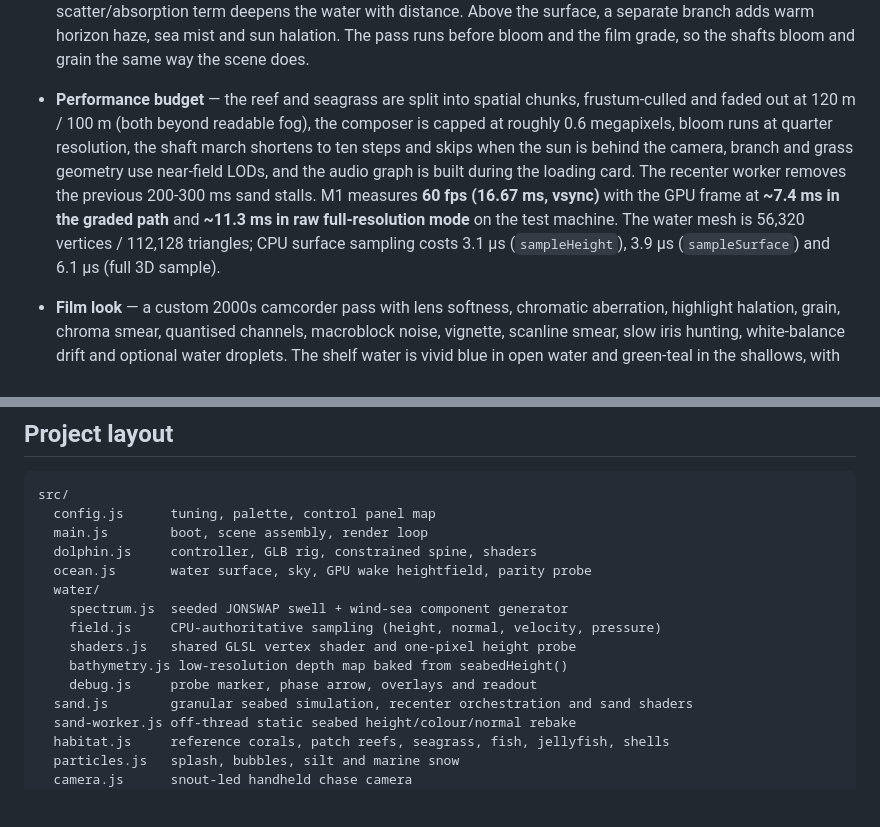
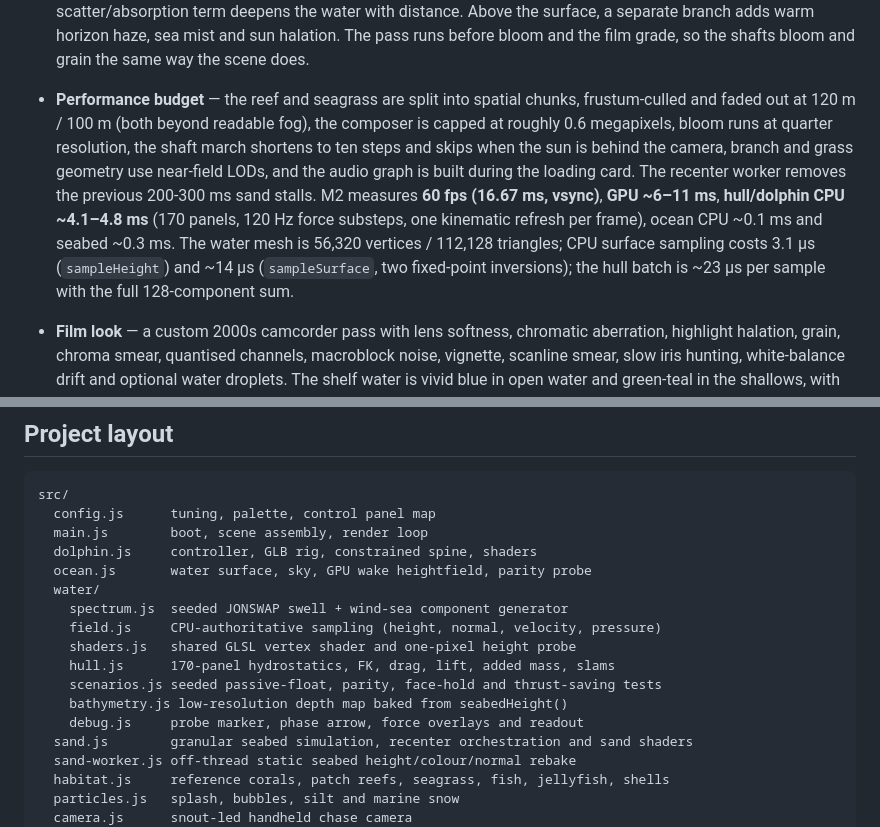
Before and after one commit to vengarfjords/surf, a Markdown page: README.md, 2 parts joined by grey strips. Rendered like a GitHub page; blank space fills up the shorter version.

```diff
--- a/README.md
+++ b/README.md
@@ -53,7 +68,7 @@ The full debug surface is available as `window.OCEAN` (ocean, seabed, dolphin, c
 - **Detailed marine life** — schooling fish have shaped bodies, fins, eyes, vertex colouring, scale/gill shading and a shader-driven tail beat. Jellyfish use a high-resolution bell with procedural radial canals and gonads, sixteen animated tentacles and four translucent oral-arm ribbons. Scallops are ribbed, UV-textured and bump-mapped, with visible empty shells scattered through the meadow. The burrowed crab has a mottled carapace, jointed two-segment legs, pincer claws and eyestalks.
 - **Hidden objects** — scallop shells and a crab are buried at measured depths in the sand. They appear only when the actual heightfield is lowered by plowing or a tail slap.
 - **Depth-aware volumetric light** — the composer keeps a scene depth texture on each read/write buffer and runs a custom pass immediately after the scene. A screen-space march resolves soft sun shafts against real geometry silhouettes, depth-reconstructed normals receive moving caustic filaments, and a depth-scaled scatter/absorption term deepens the water with distance. Above the surface, a separate branch adds warm horizon haze, sea mist and sun halation. The pass runs before bloom and the film grade, so the shafts bloom and grain the same way the scene does.
-- **Performance budget** — the reef and seagrass are split into spatial chunks, frustum-culled and faded out at 120 m / 100 m (both beyond readable fog), the composer is capped at roughly 0.6 megapixels, bloom runs at quarter resolution, the shaft march shortens to ten steps and skips when the sun is behind the camera, branch and grass geometry use near-field LODs, and the audio graph is built during the loading card. The recenter worker removes the previous 200-300 ms sand stalls. M1 measures **60 fps (16.67 ms, vsync)** with the GPU frame at **~7.4 ms in the graded path** and **~11.3 ms in raw full-resolution mode** on the test machine. The water mesh is 56,320 vertices / 112,128 triangles; CPU surface sampling costs 3.1 µs (`sampleHeight`), 3.9 µs (`sampleSurface`) and 6.1 µs (full 3D sample).
+- **Performance budget** — the reef and seagrass are split into spatial chunks, frustum-culled and faded out at 120 m / 100 m (both beyond readable fog), the composer is capped at roughly 0.6 megapixels, bloom runs at quarter resolution, the shaft march shortens to ten steps and skips when the sun is behind the camera, branch and grass geometry use near-field LODs, and the audio graph is built during the loading card. The recenter worker removes the previous 200-300 ms sand stalls. M2 measures **60 fps (16.67 ms, vsync)**, **GPU ~6–11 ms**, **hull/dolphin CPU ~4.1–4.8 ms** (170 panels, 120 Hz force substeps, one kinematic refresh per frame), ocean CPU ~0.1 ms and seabed ~0.3 ms. The water mesh is 56,320 vertices / 112,128 triangles; CPU surface sampling costs 3.1 µs (`sampleHeight`) and ~14 µs (`sampleSurface`, two fixed-point inversions); the hull batch is ~23 µs per sample with the full 128-component sum.
 - **Film look** — a custom 2000s camcorder pass with lens softness, chromatic aberration, highlight halation, grain, chroma smear, quantised channels, macroblock noise, vignette, scanline smear, slow iris hunting, white-balance drift and optional water droplets. The shelf water is vivid blue in open water and green-teal in the shallows, with suspended particulate, moving surface sheen and uneven sunlight.
 
 ## Project layout
@@ -68,8 +83,10 @@ src/
     spectrum.js  seeded JONSWAP swell + wind-sea component generator
     field.js     CPU-authoritative sampling (height, normal, velocity, pressure)
     shaders.js   shared GLSL vertex shader and one-pixel height probe
+    hull.js      170-panel hydrostatics, FK, drag, lift, added mass, slams
+    scenarios.js seeded passive-float, parity, face-hold and thrust-saving tests
     bathymetry.js low-resolution depth map baked from seabedHeight()
-    debug.js     probe marker, phase arrow, overlays and readout
+    debug.js     probe marker, phase arrow, force overlays and readout
   sand.js        granular seabed simulation, recenter orchestration and sand shaders
   sand-worker.js off-thread static seabed height/colour/normal rebake
   habitat.js     reference corals, patch reefs, seagrass, fish, jellyfish, shells
```
Also changed, not shown: other parts of README.md (+18 -3 lines), docs/m2-breach-air.jpg (added), docs/m2-breach.jpg (added), docs/m2-underwater.jpg (added), 9 other files.
